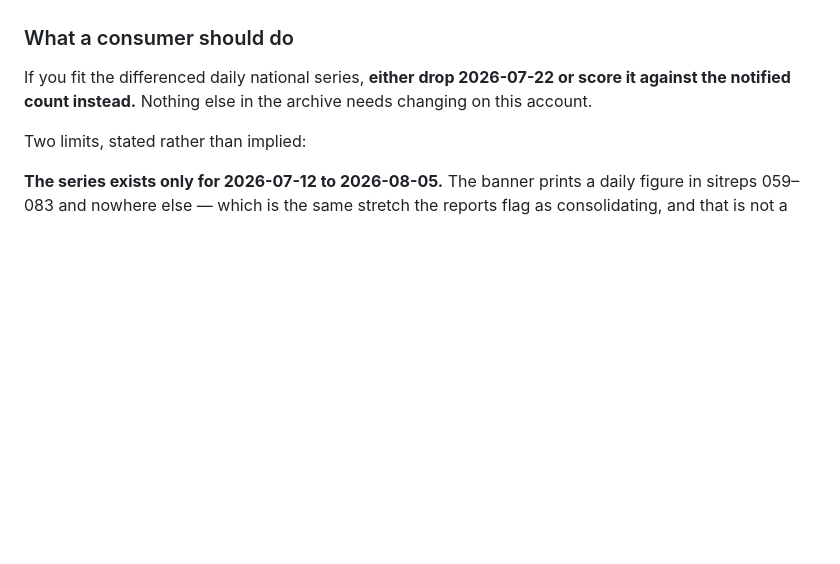
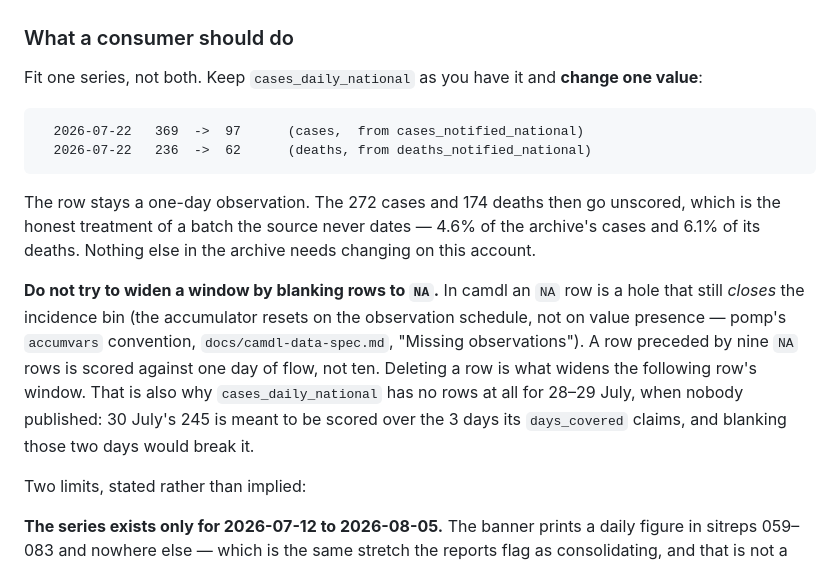
Before and after one commit to vsbuffalo/ebola-bdbv-data, a Markdown page: CHANGELOG.md, the part around the change. GitHub-like rendering; blank space fills up the shorter version.

Commit message:
CHANGELOG: state the one-row fix, and that NA closes a bin rather than widening one
The r2 entry described two files and left the consumer to work out how to fit
them. It is one substitution on 2026-07-22; everything else stands.

Also records the semantics that make it so, because the modelling side had
them backwards and blanked nine days to NA to widen a window -- which under
pomp's accumvars convention scores the widened value against one day, not ten.
Deleting rows widens a window; NA closes a bin. It is why this repo grids its
single-day-figure streams with NA rows and leaves the differenced streams with
no row at all on days nobody published.

Claude-Session: https://claude.ai/code/session_015tkmBJ2UNKTmshByKopqW2

````diff
--- a/CHANGELOG.md
+++ b/CHANGELOG.md
@@ -89,9 +89,28 @@ the source states such a count it travels in `flags` as
 
 ### What a consumer should do
 
-If you fit the differenced daily national series, **either drop 2026-07-22 or
-score it against the notified count instead.** Nothing else in the archive
+Fit one series, not both. Keep `cases_daily_national` as you have it and
+**change one value**:
+
+```
+  2026-07-22   369  ->  97      (cases,  from cases_notified_national)
+  2026-07-22   236  ->  62      (deaths, from deaths_notified_national)
+```
+
+The row stays a one-day observation. The 272 cases and 174 deaths then go
+unscored, which is the honest treatment of a batch the source never dates —
+4.6% of the archive's cases and 6.1% of its deaths. Nothing else in the archive
 needs changing on this account.
+
+**Do not try to widen a window by blanking rows to `NA`.** In camdl an `NA` row
+is a hole that still *closes* the incidence bin (the accumulator resets on the
+observation schedule, not on value presence — pomp's `accumvars` convention,
+`docs/camdl-data-spec.md`, "Missing observations"). A row preceded by nine `NA`
+rows is scored against one day of flow, not ten. Deleting a row is what widens
+the following row's window. That is also why `cases_daily_national` has no rows
+at all for 28–29 July, when nobody published: 30 July's 245 is meant to be
+scored over the 3 days its `days_covered` claims, and blanking those two days
+would break it.
 
 Two limits, stated rather than implied:
 
````
